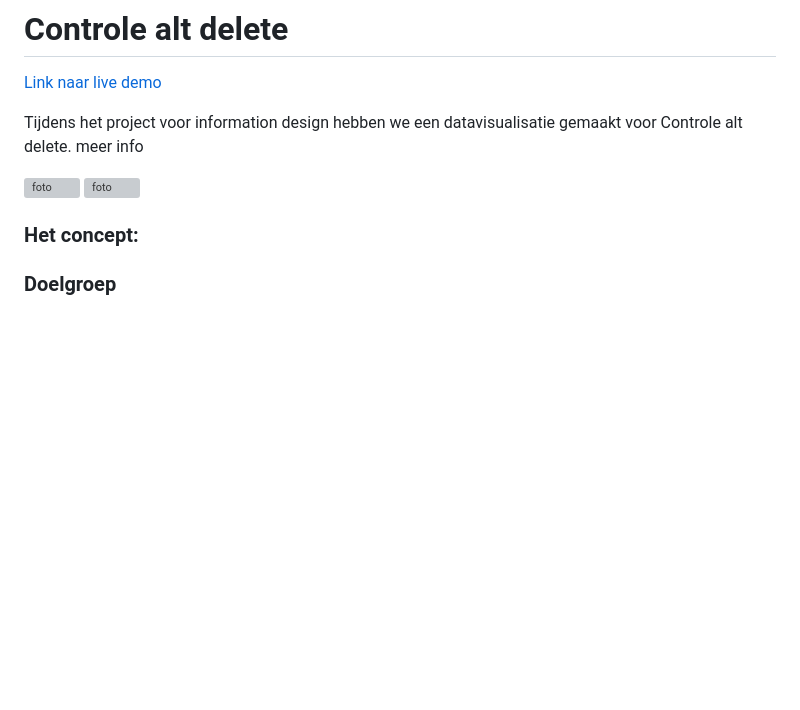
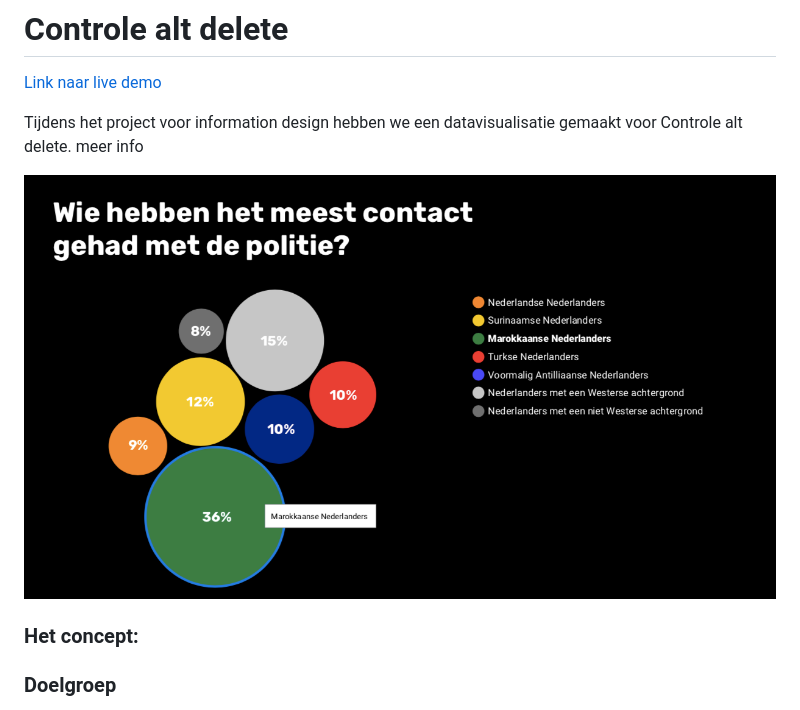
Before and after one commit to emmaoudmaijer/controlealtdelete-3, a Markdown page: README.md, the part around the change. Rendered like a GitHub page; pictures changed too: public/images/bubblechart.png (added); blank space fills up the shorter version; grey boxes are pictures that could not be loaded.

```diff
--- a/README.md
+++ b/README.md
@@ -3,8 +3,7 @@
 
 Tijdens het project voor information design hebben we een datavisualisatie gemaakt voor Controle alt delete. meer info
 
-![foto]()
-![foto]()
+![foto](public/images/bubblechart.png)
 
 ### Het concept:
 
```
Also changed, not shown: 1 other file.
